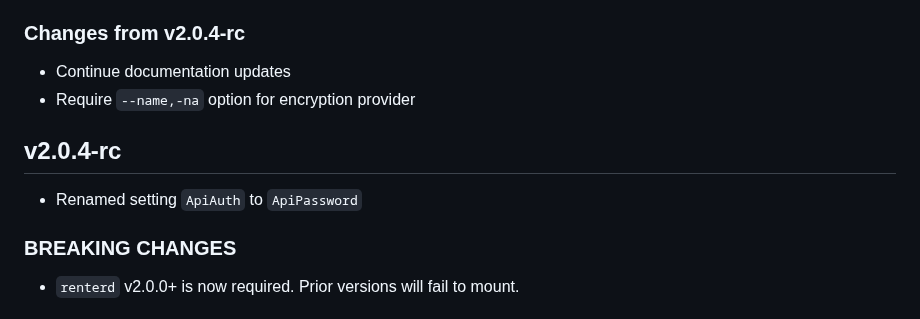
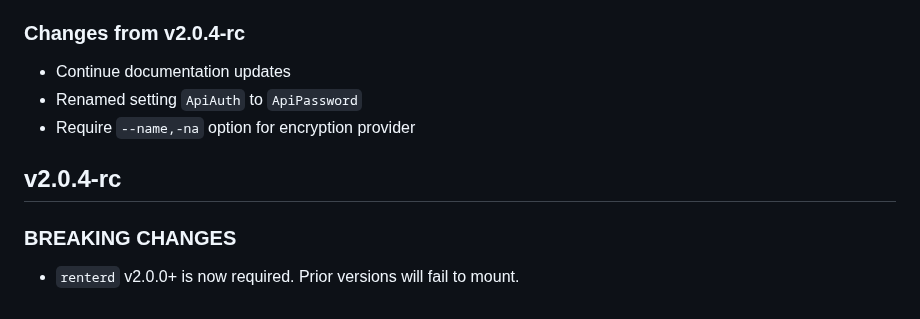
Before and after one commit to BlockStorage1/repertory, a Markdown page: CHANGELOG.md, the part around the change. GitHub-like rendering.

```diff
--- a/CHANGELOG.md
+++ b/CHANGELOG.md
@@ -12,11 +12,10 @@
 ### Changes from v2.0.4-rc
 
 * Continue documentation updates
+* Renamed setting `ApiAuth` to `ApiPassword`
 * Require `--name,-na` option for encryption provider
 
 ## v2.0.4-rc
-
-* Renamed setting `ApiAuth` to `ApiPassword`
 
 ### BREAKING CHANGES
 
```
